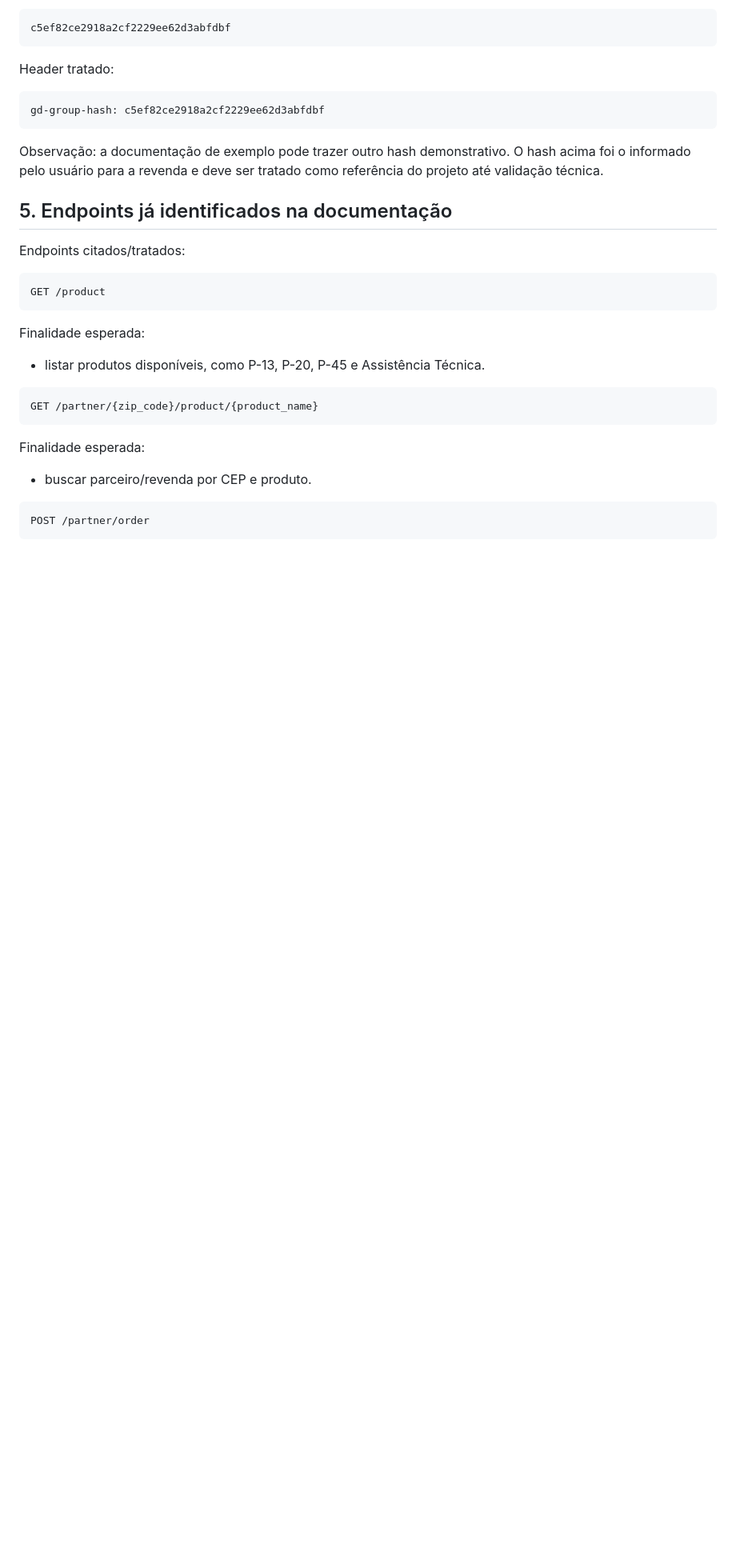
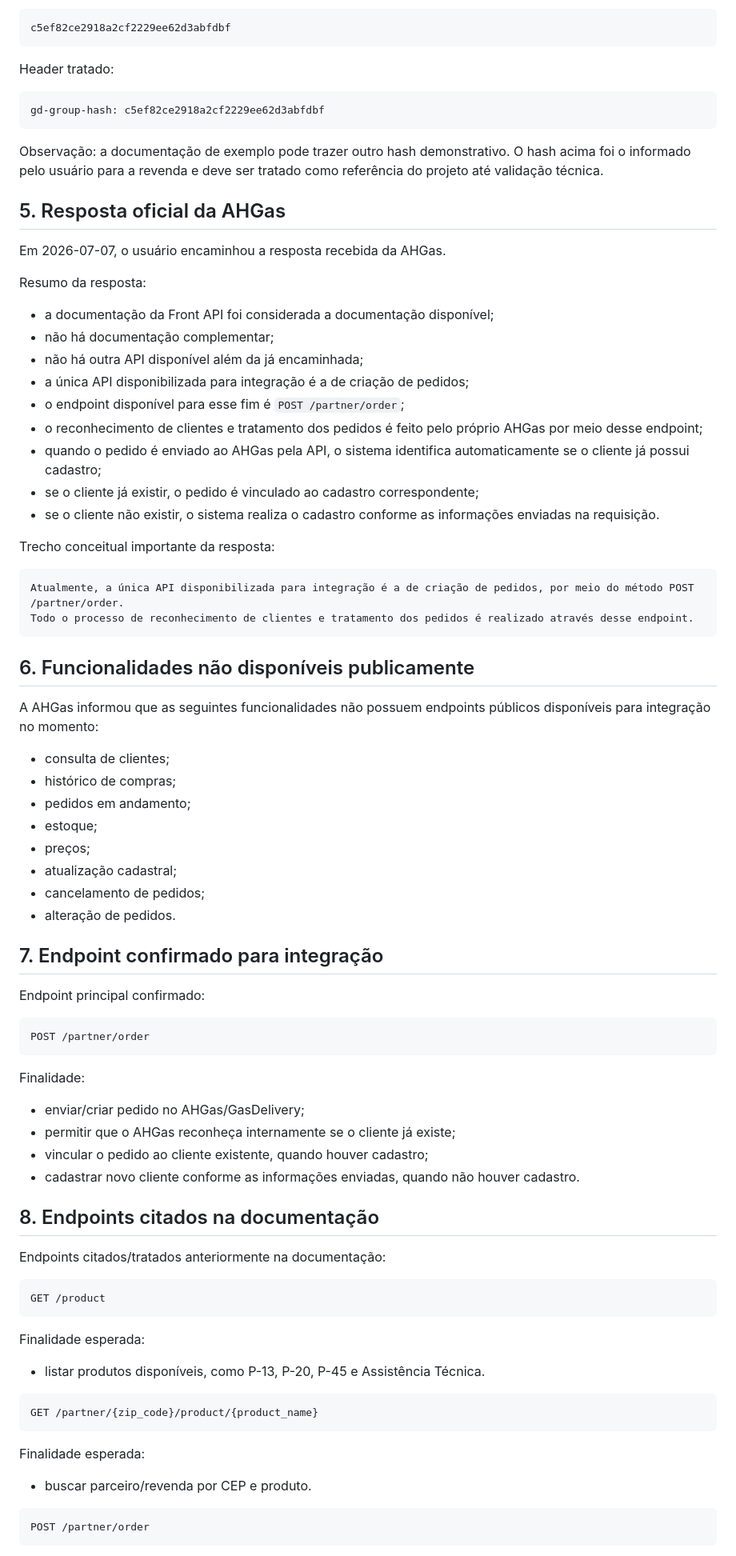
Before and after one commit to astromp/fenix-estoque-varzea-gas, a Markdown page: docs/integracao-ahgas-gasdelivery.md, the part around one of its changes. Shown at 80% size. GitHub-like rendering; blank space fills up the shorter version.

````diff
--- a/docs/integracao-ahgas-gasdelivery.md
+++ b/docs/integracao-ahgas-gasdelivery.md
@@ -53,9 +55,60 @@ gd-group-hash: c5ef82ce2918a2cf2229ee62d3abfdbf
 
 Observação: a documentação de exemplo pode trazer outro hash demonstrativo. O hash acima foi o informado pelo usuário para a revenda e deve ser tratado como referência do projeto até validação técnica.
 
-## 5. Endpoints já identificados na documentação
+## 5. Resposta oficial da AHGas
 
-Endpoints citados/tratados:
+Em 2026-07-07, o usuário encaminhou a resposta recebida da AHGas.
+
+Resumo da resposta:
+
+- a documentação da Front API foi considerada a documentação disponível;
+- não há documentação complementar;
+- não há outra API disponível além da já encaminhada;
+- a única API disponibilizada para integração é a de criação de pedidos;
+- o endpoint disponível para esse fim é `POST /partner/order`;
+- o reconhecimento de clientes e tratamento dos pedidos é feito pelo próprio AHGas por meio desse endpoint;
+- quando o pedido é enviado ao AHGas pela API, o sistema identifica automaticamente se o cliente já possui cadastro;
+- se o cliente já existir, o pedido é vinculado ao cadastro correspondente;
+- se o cliente não existir, o sistema realiza o cadastro conforme as informações enviadas na requisição.
+
+Trecho conceitual importante da resposta:
+
+```text
+Atualmente, a única API disponibilizada para integração é a de criação de pedidos, por meio do método POST /partner/order.
+Todo o processo de reconhecimento de clientes e tratamento dos pedidos é realizado através desse endpoint.
+```
+
+## 6. Funcionalidades não disponíveis publicamente
+
+A AHGas informou que as seguintes funcionalidades não possuem endpoints públicos disponíveis para integração no momento:
+
+- consulta de clientes;
+- histórico de compras;
+- pedidos em andamento;
+- estoque;
+- preços;
+- atualização cadastral;
+- cancelamento de pedidos;
+- alteração de pedidos.
+
+## 7. Endpoint confirmado para integração
+
+Endpoint principal confirmado:
+
+```text
+POST /partner/order
+```
+
+Finalidade:
+
+- enviar/criar pedido no AHGas/GasDelivery;
+- permitir que o AHGas reconheça internamente se o cliente já existe;
+- vincular o pedido ao cliente existente, quando houver cadastro;
+- cadastrar novo cliente conforme as informações enviadas, quando não houver cadastro.
+
+## 8. Endpoints citados na documentação
+
+Endpoints citados/tratados anteriormente na documentação:
 
 ```text
 GET /product
````
Also changed, not shown: other parts of docs/integracao-ahgas-gasdelivery.md (+66 -44 lines).
